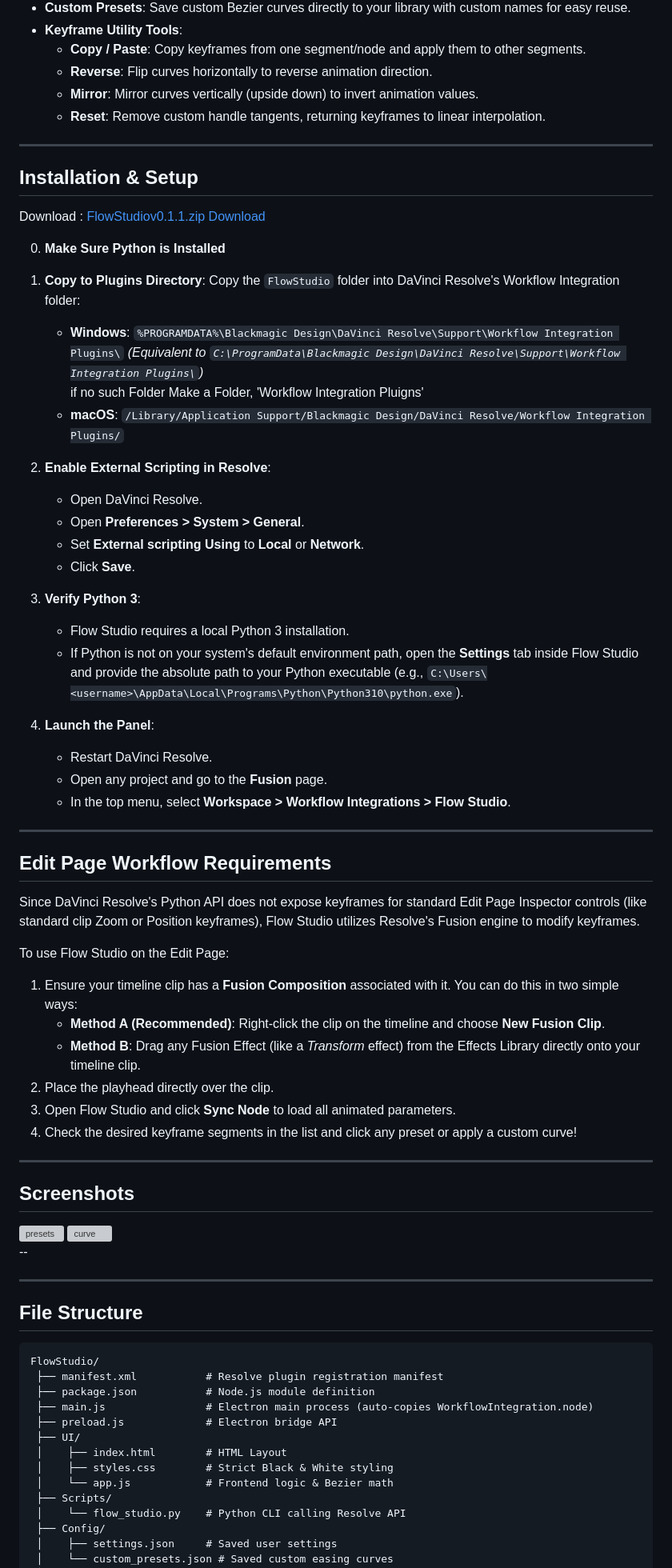
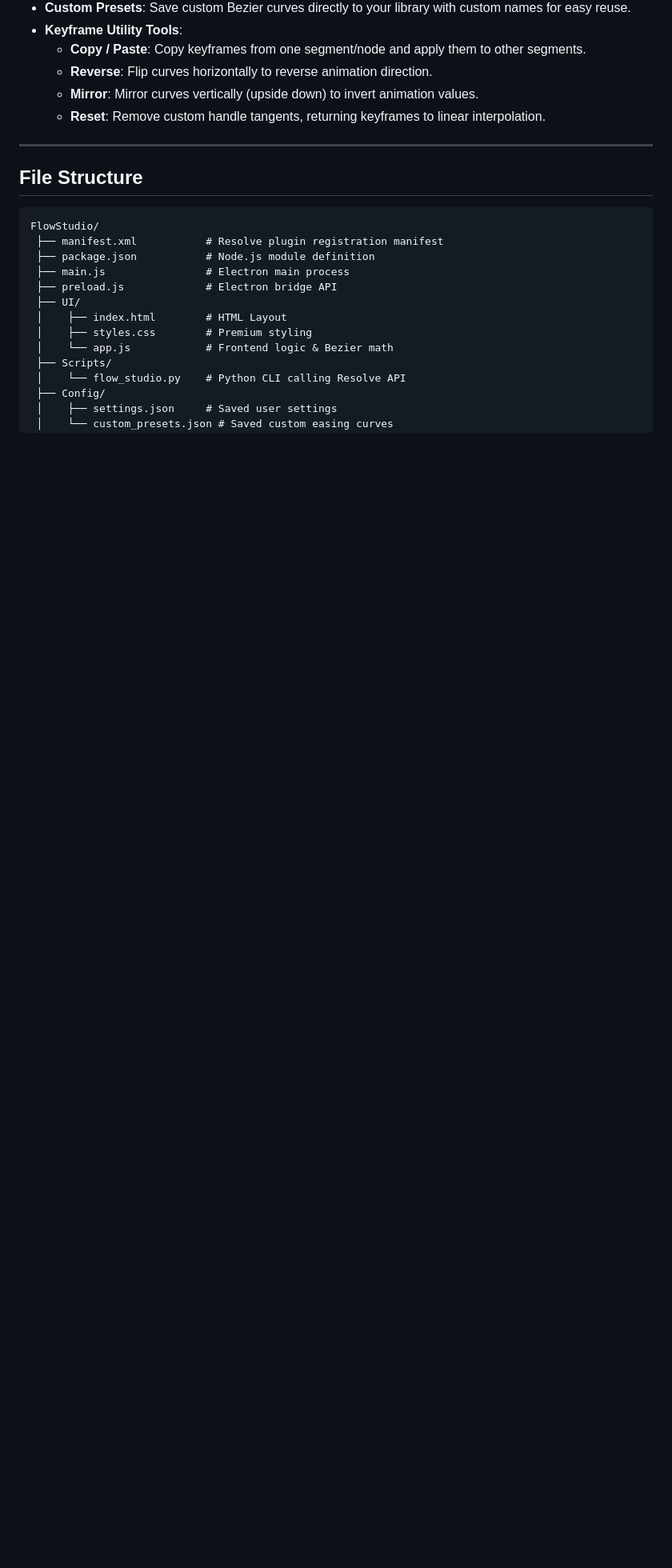
Before and after one commit to anuz-net/flow-studio, a Markdown page: README.md, the part around one of its changes. Shown at 80% size. Drawn GitHub-style; blank space fills up the shorter version; grey boxes are pictures that could not be loaded.

Commit message:
Revise README for better structure and readability
Updated README to improve clarity and formatting.

````diff
--- a/README.md
+++ b/README.md
@@ -19,58 +71,6 @@
   - **Mirror**: Mirror curves vertically (upside down) to invert animation values.
   - **Reset**: Remove custom handle tangents, returning keyframes to linear interpolation.
 
----
-
-## Installation & Setup
-
-Download : [FlowStudiov0.1.1.zip Download](https://github.com/user-attachments/files/29409419/FlowStudiov0.1.1.zip)
-
-
-0. **Make Sure Python is Installed**
-
-1. **Copy to Plugins Directory**:
-   Copy the `FlowStudio` folder into DaVinci Resolve's Workflow Integration folder:
-   - **Windows**: ```%PROGRAMDATA%\Blackmagic Design\DaVinci Resolve\Support\Workflow Integration Plugins\```
-     *(Equivalent to ```C:\ProgramData\Blackmagic Design\DaVinci Resolve\Support\Workflow Integration Plugins\```)* <br>
-        if no such Folder Make a Folder, 'Workflow Integration Pluigns'
-   - **macOS**: ```/Library/Application Support/Blackmagic Design/DaVinci Resolve/Workflow Integration Plugins/```
-
-
-2. **Enable External Scripting in Resolve**:
-   - Open DaVinci Resolve.
-   - Open **Preferences > System > General**.
-   - Set **External scripting Using** to **Local** or **Network**.
-   - Click **Save**.
-
-3. **Verify Python 3**:
-   - Flow Studio requires a local Python 3 installation.
-   - If Python is not on your system's default environment path, open the **Settings** tab inside Flow Studio and provide the absolute path to your Python executable (e.g., `C:\Users\<username>\AppData\Local\Programs\Python\Python310\python.exe`).
-
-4. **Launch the Panel**:
-   - Restart DaVinci Resolve.
-   - Open any project and go to the **Fusion** page.
-   - In the top menu, select **Workspace > Workflow Integrations > Flow Studio**.
-
----
-
-## Edit Page Workflow Requirements
-
-Since DaVinci Resolve's Python API does not expose keyframes for standard Edit Page Inspector controls (like standard clip Zoom or Position keyframes), Flow Studio utilizes Resolve's Fusion engine to modify keyframes.
-
-To use Flow Studio on the Edit Page:
-1. Ensure your timeline clip has a **Fusion Composition** associated with it. You can do this in two simple ways:
-   - **Method A (Recommended)**: Right-click the clip on the timeline and choose **New Fusion Clip**.
-   - **Method B**: Drag any Fusion Effect (like a *Transform* effect) from the Effects Library directly onto your timeline clip.
-2. Place the playhead directly over the clip.
-3. Open Flow Studio and click **Sync Node** to load all animated parameters.
-4. Check the desired keyframe segments in the list and click any preset or apply a custom curve!
-
----
-## Screenshots
-<img width="497" height="720" alt="presets" src="https://github.com/user-attachments/assets/e3df9381-5ee2-475e-a20f-439d347df36c" />
-<img width="499" height="717" alt="curve" src="https://github.com/user-attachments/assets/aff0c5b4-932a-42da-8311-a51261852f9f" />
-
---
 
 ---
 
@@ -80,11 +80,11 @@ To use Flow Studio on the Edit Page:
 FlowStudio/
  ├── manifest.xml           # Resolve plugin registration manifest
  ├── package.json           # Node.js module definition
- ├── main.js                # Electron main process (auto-copies WorkflowIntegration.node)
+ ├── main.js                # Electron main process
  ├── preload.js             # Electron bridge API
  ├── UI/
  │    ├── index.html        # HTML Layout
- │    ├── styles.css        # Strict Black & White styling
+ │    ├── styles.css        # Premium styling
  │    └── app.js            # Frontend logic & Bezier math
  ├── Scripts/
  │    └── flow_studio.py    # Python CLI calling Resolve API
````
Also changed, not shown: other parts of README.md (+52 -0 lines).
